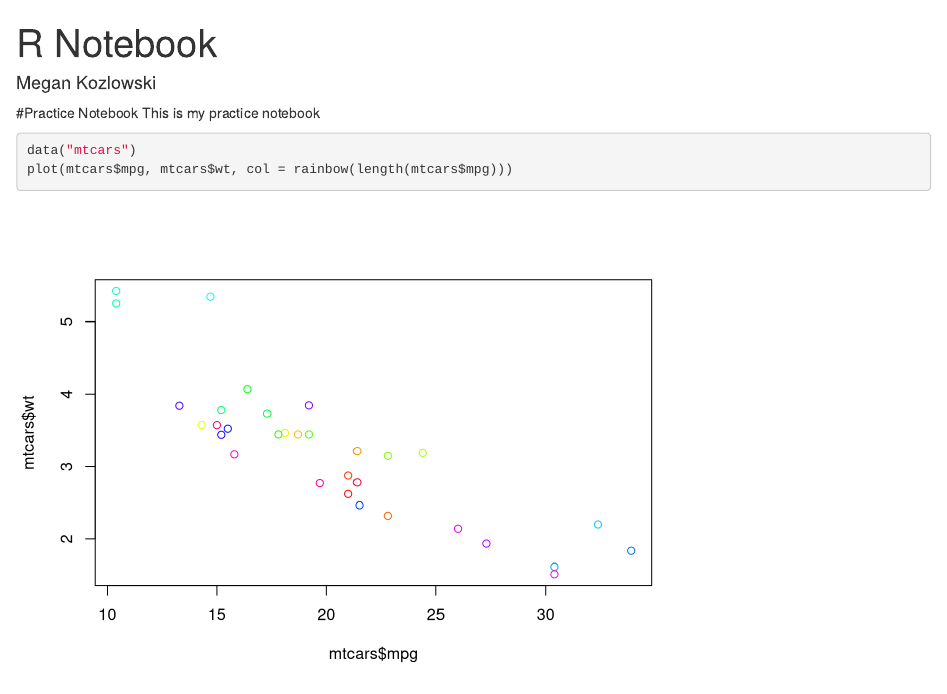
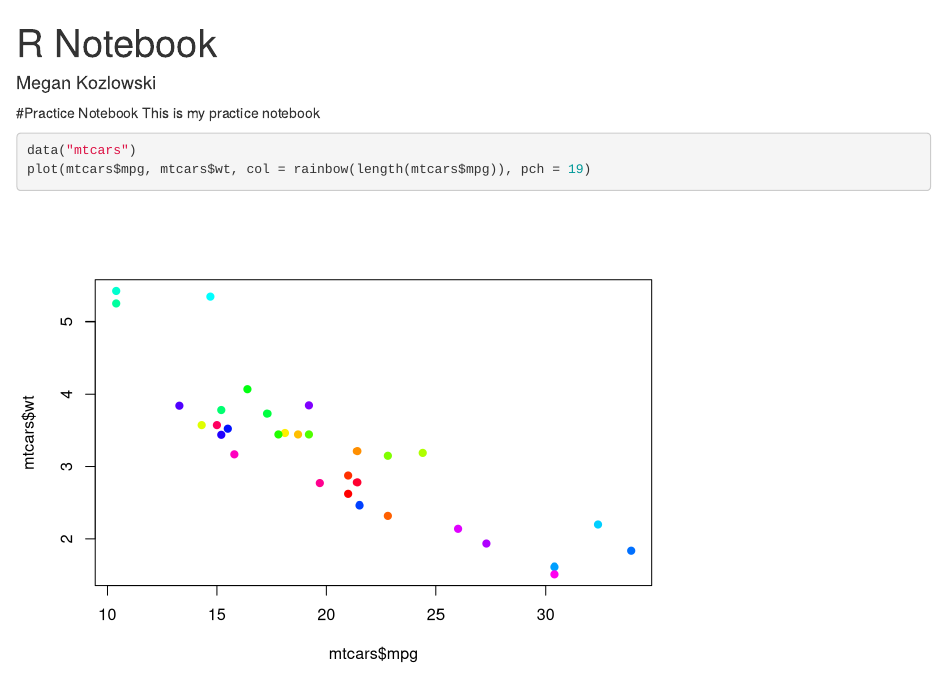
Before and after one commit to megankozlowski/CPSC292-Practice, an R Markdown document (New Project Notebook.Rmd): the page in a window 1100 px wide, from its top. Rendered offline with R 4.5, knitr and Pandoc, with nearby package versions.

Commit message:
Making points solid

````diff
--- a/New Project Notebook.Rmd
+++ b/New Project Notebook.Rmd
@@ -8,7 +8,7 @@ output: html_notebook
 This is my practice notebook
 ```{r}
 data("mtcars")
-plot(mtcars$mpg, mtcars$wt, col = rainbow(length(mtcars$mpg)))
+plot(mtcars$mpg, mtcars$wt, col = rainbow(length(mtcars$mpg)), pch = 19)
 ```
 ```{r}
 
````
Also changed, not shown: New Project Notebook.nb.html.
